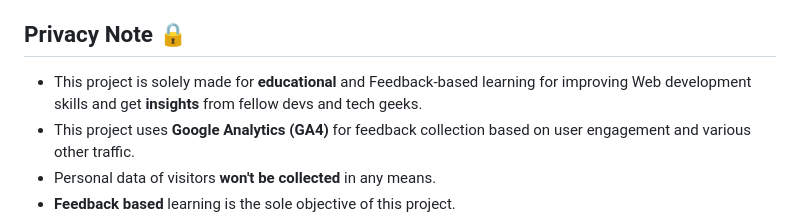
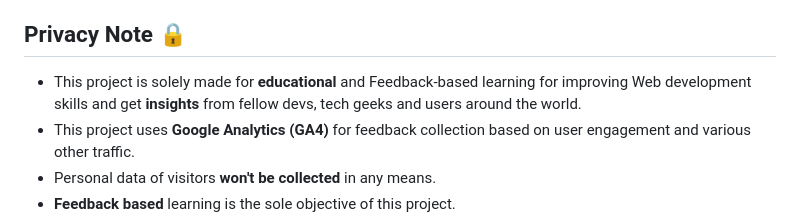
Before and after one commit to tecnolgd/Predicta-Expense-Web, a Markdown page: README.md, the part around the change. Rendered like a GitHub page.

```diff
--- a/README.md
+++ b/README.md
@@ -54,7 +54,7 @@
 * [ ] Coming soon !
 
 ## Privacy Note 🔒
-* This project is solely made for **educational** and Feedback-based learning for improving Web development skills and get **insights** from fellow devs and tech geeks.
+* This project is solely made for **educational** and Feedback-based learning for improving Web development skills and get **insights** from fellow devs, tech geeks and users around the world.
 * This project uses **Google Analytics (GA4)** for feedback collection based on user engagement and various other traffic.
 * Personal data of visitors **won't be collected** in any means.
 * **Feedback based** learning is the sole objective of this project.
```
